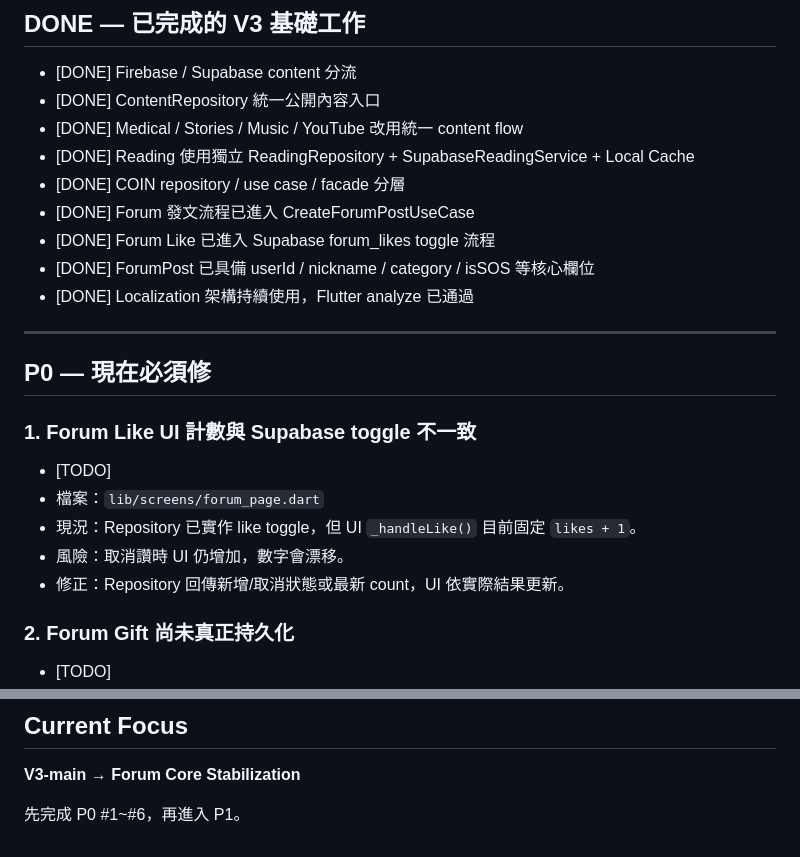
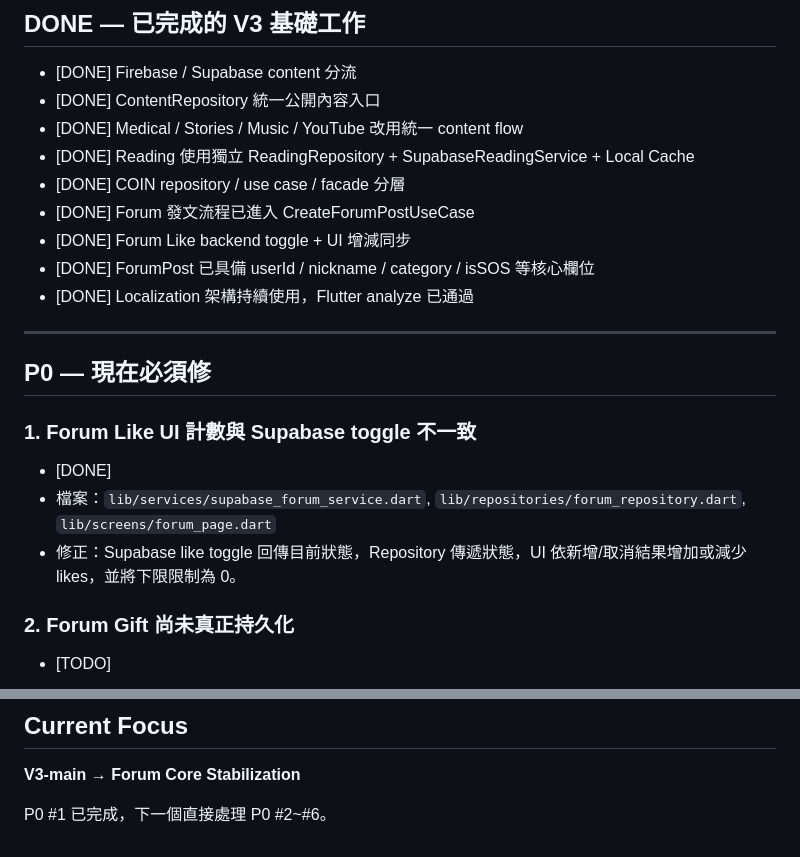
Before and after one commit to johnbutyno3/quit_smoking_club, a Markdown page: docs/QSC_V3_TODO.md, 2 parts joined by grey strips. Rendered like a GitHub page.

Commit message:
docs: mark forum like stabilization complete

```diff
--- a/docs/QSC_V3_TODO.md
+++ b/docs/QSC_V3_TODO.md
@@ -14,7 +14,7 @@
 - [DONE] Reading 使用獨立 ReadingRepository + SupabaseReadingService + Local Cache
 - [DONE] COIN repository / use case / facade 分層
 - [DONE] Forum 發文流程已進入 CreateForumPostUseCase
-- [DONE] Forum Like 已進入 Supabase forum_likes toggle 流程
+- [DONE] Forum Like backend toggle + UI 增減同步
 - [DONE] ForumPost 已具備 userId / nickname / category / isSOS 等核心欄位
 - [DONE] Localization 架構持續使用，Flutter analyze 已通過
 
@@ -23,11 +23,9 @@
 ## P0 — 現在必須修
 
 ### 1. Forum Like UI 計數與 Supabase toggle 不一致
-- [TODO]
-- 檔案：`lib/screens/forum_page.dart`
-- 現況：Repository 已實作 like toggle，但 UI `_handleLike()` 目前固定 `likes + 1`。
-- 風險：取消讚時 UI 仍增加，數字會漂移。
-- 修正：Repository 回傳新增/取消狀態或最新 count，UI 依實際結果更新。
+- [DONE]
+- 檔案：`lib/services/supabase_forum_service.dart`, `lib/repositories/forum_repository.dart`, `lib/screens/forum_page.dart`
+- 修正：Supabase like toggle 回傳目前狀態，Repository 傳遞狀態，UI 依新增/取消結果增加或減少 likes，並將下限限制為 0。
 
 ### 2. Forum Gift 尚未真正持久化
 - [TODO]
@@ -117,4 +115,4 @@
 
 **V3-main → Forum Core Stabilization**
 
-先完成 P0 #1~#6，再進入 P1。
+P0 #1 已完成，下一個直接處理 P0 #2~#6。
```
